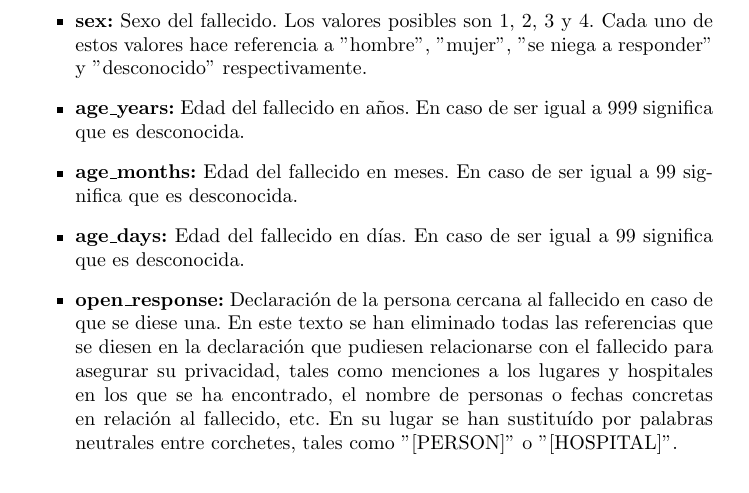
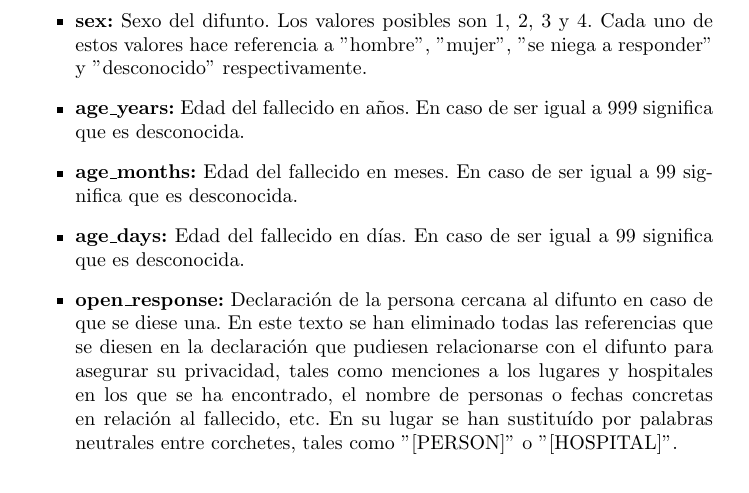
Before and after one commit to AnderRasoVazquez/MD-Proyect, a LaTeX document (documents/borrador_memoria.tex): part of page 2 of 4, cut so that both start at the same text. Compiled offline with pdfLaTeX.

Commit message:
Fallecido --> Difunto (づ￣ ³￣)づ

```diff
--- a/documents/borrador_memoria.tex
+++ b/documents/borrador_memoria.tex
@@ -48,11 +48,11 @@ La base de datos de las autopsias verbales se compone de más de 7500 instancias
 \item \textbf{module:} Grupo de edad del fallecido. Los valores posibles son ''neonate'', ''child'' y ''adult''.
 \item \textbf{site:} Lugar del que proviene la autopsia: los valores posibles para este campo son: AP=Andhra Pradesh, India; Dar=Dar es Salaam, Tanzania; UP=Uttar Pradesh, India; Pemba=Pemba, Tanzania; Bohol=Bohol, Philippines; Mexico=Distrito Federal, Mexico; AP=Andhra Pradesh, India; Dar=Dar es Salaam, Tanzania; UP=Uttar Pradesh, India; Pemba=Pemba, Tanzania; Bohol=Bohol, Philippines; Mexico=Distrito Federal, Mexico
 \item \textbf{gs\_text34:} TODO: Cómo defino esto??
-\item \textbf{sex:} Sexo del fallecido. Los valores posibles son 1, 2, 3 y 4. Cada uno de estos valores hace referencia a ''hombre'', ''mujer'', ''se niega a responder'' y ''desconocido'' respectivamente.
+\item \textbf{sex:} Sexo del difunto. Los valores posibles son 1, 2, 3 y 4. Cada uno de estos valores hace referencia a ''hombre'', ''mujer'', ''se niega a responder'' y ''desconocido'' respectivamente.
 \item \textbf{age\_years:} Edad del fallecido en años. En caso de ser igual a 999 significa que es desconocida.
 \item \textbf{age\_months:} Edad del fallecido en meses. En caso de ser igual a 99 significa que es desconocida.
 \item \textbf{age\_days:} Edad del fallecido en días. En caso de ser igual a 99 significa que es desconocida.
-\item \textbf{open\_response:} Declaración de la persona cercana al fallecido en caso de que se diese una. En este texto se han eliminado todas las referencias que se diesen en la declaración que pudiesen relacionarse con el fallecido para asegurar su privacidad, tales como menciones a los lugares y hospitales en los que se ha encontrado, el nombre de personas o fechas concretas en relación al fallecido, etc. En su lugar se han sustituído por palabras neutrales entre corchetes, tales como ''[PERSON]'' o ''[HOSPITAL]''.
+\item \textbf{open\_response:} Declaración de la persona cercana al difunto en caso de que se diese una. En este texto se han eliminado todas las referencias que se diesen en la declaración que pudiesen relacionarse con el difunto para asegurar su privacidad, tales como menciones a los lugares y hospitales en los que se ha encontrado, el nombre de personas o fechas concretas en relación al fallecido, etc. En su lugar se han sustituído por palabras neutrales entre corchetes, tales como ''[PERSON]'' o ''[HOSPITAL]''.
 \end{itemize}
 
 \section{Preproceso de datos}
```
Also changed, not shown: documents/borrador_memoria.tex (2 more changed lines).
